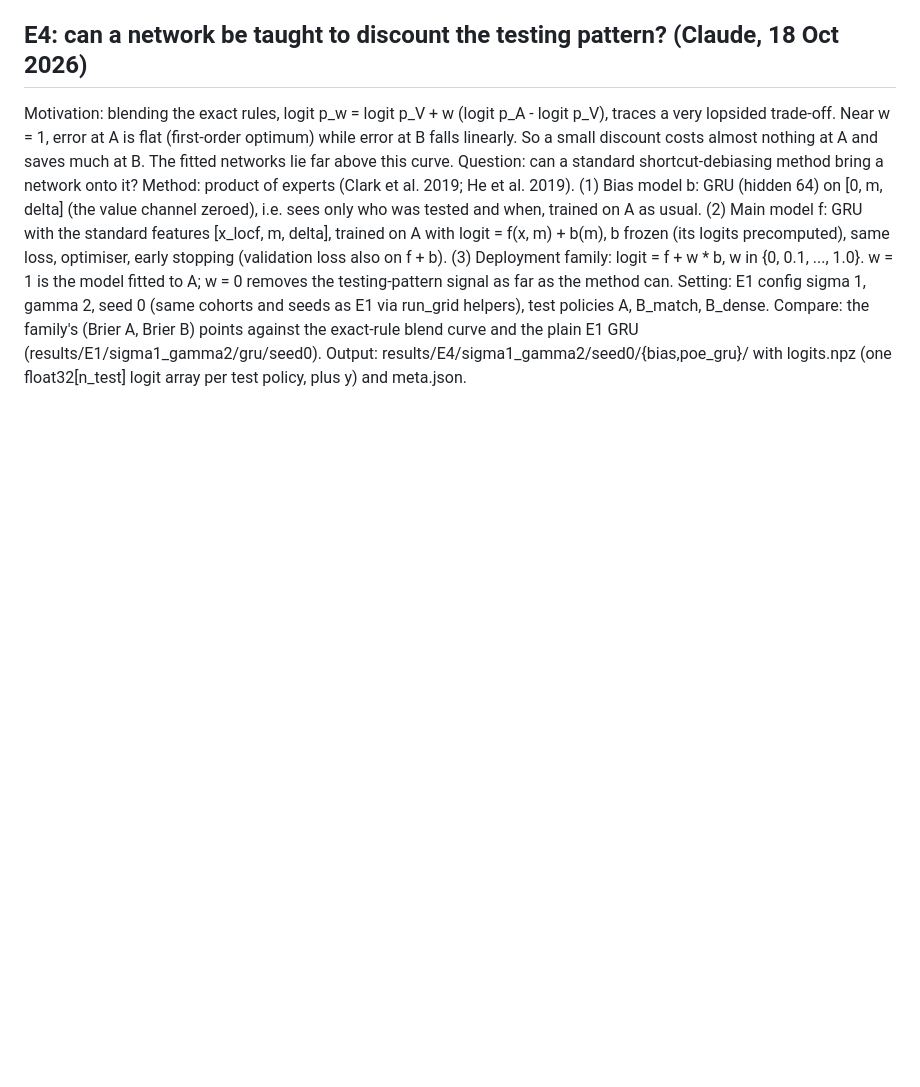
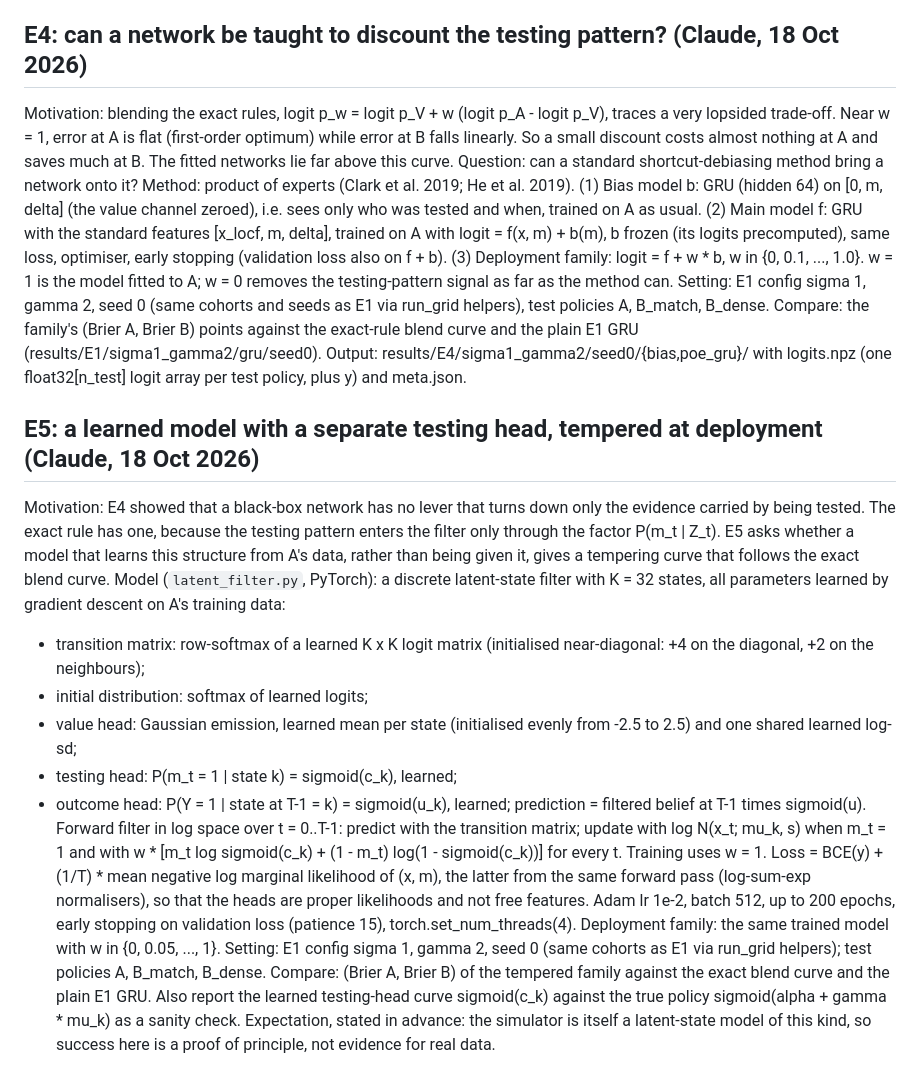
Before and after one commit to wjremy/DL-Observation-Shift-Project, a Markdown page: SPEC.md, the part around the change. Rendered like a GitHub page; blank space fills up the shorter version.

Commit message:
E5 spec: learned latent filter with tempered testing head
Co-Authored-By: Claude Opus 5.5 <noreply@anthropic.com>

```diff
--- a/SPEC.md
+++ b/SPEC.md
@@ -88,3 +88,18 @@ Motivation: blending the exact rules, logit p_w = logit p_V + w (logit p_A - log
 Method: product of experts (Clark et al. 2019; He et al. 2019). (1) Bias model b: GRU (hidden 64) on [0, m, delta] (the value channel zeroed), i.e. sees only who was tested and when, trained on A as usual. (2) Main model f: GRU with the standard features [x_locf, m, delta], trained on A with logit = f(x, m) + b(m), b frozen (its logits precomputed), same loss, optimiser, early stopping (validation loss also on f + b). (3) Deployment family: logit = f + w * b, w in {0, 0.1, ..., 1.0}. w = 1 is the model fitted to A; w = 0 removes the testing-pattern signal as far as the method can.
 Setting: E1 config sigma 1, gamma 2, seed 0 (same cohorts and seeds as E1 via run_grid helpers), test policies A, B_match, B_dense. Compare: the family's (Brier A, Brier B) points against the exact-rule blend curve and the plain E1 GRU (results/E1/sigma1_gamma2/gru/seed0).
 Output: results/E4/sigma1_gamma2/seed0/{bias,poe_gru}/ with logits.npz (one float32[n_test] logit array per test policy, plus y) and meta.json.
+
+## E5: a learned model with a separate testing head, tempered at deployment (Claude, 18 Oct 2026)
+
+Motivation: E4 showed that a black-box network has no lever that turns down only the evidence carried by being tested. The exact rule has one, because the testing pattern enters the filter only through the factor P(m_t | Z_t). E5 asks whether a model that learns this structure from A's data, rather than being given it, gives a tempering curve that follows the exact blend curve.
+Model (`latent_filter.py`, PyTorch): a discrete latent-state filter with K = 32 states, all parameters learned by gradient descent on A's training data:
+- transition matrix: row-softmax of a learned K x K logit matrix (initialised near-diagonal: +4 on the diagonal, +2 on the neighbours);
+- initial distribution: softmax of learned logits;
+- value head: Gaussian emission, learned mean per state (initialised evenly from -2.5 to 2.5) and one shared learned log-sd;
+- testing head: P(m_t = 1 | state k) = sigmoid(c_k), learned;
+- outcome head: P(Y = 1 | state at T-1 = k) = sigmoid(u_k), learned; prediction = filtered belief at T-1 times sigmoid(u).
+Forward filter in log space over t = 0..T-1: predict with the transition matrix; update with log N(x_t; mu_k, s) when m_t = 1 and with w * [m_t log sigmoid(c_k) + (1 - m_t) log(1 - sigmoid(c_k))] for every t. Training uses w = 1. Loss = BCE(y) + (1/T) * mean negative log marginal likelihood of (x, m), the latter from the same forward pass (log-sum-exp normalisers), so that the heads are proper likelihoods and not free features. Adam lr 1e-2, batch 512, up to 200 epochs, early stopping on validation loss (patience 15), torch.set_num_threads(4).
+Deployment family: the same trained model with w in {0, 0.05, ..., 1}.
+Setting: E1 config sigma 1, gamma 2, seed 0 (same cohorts as E1 via run_grid helpers); test policies A, B_match, B_dense.
+Compare: (Brier A, Brier B) of the tempered family against the exact blend curve and the plain E1 GRU. Also report the learned testing-head curve sigmoid(c_k) against the true policy sigmoid(alpha + gamma * mu_k) as a sanity check.
+Expectation, stated in advance: the simulator is itself a latent-state model of this kind, so success here is a proof of principle, not evidence for real data.
```
Also changed, not shown: tasks/e5_filter.md (added, +8 -0 lines).
